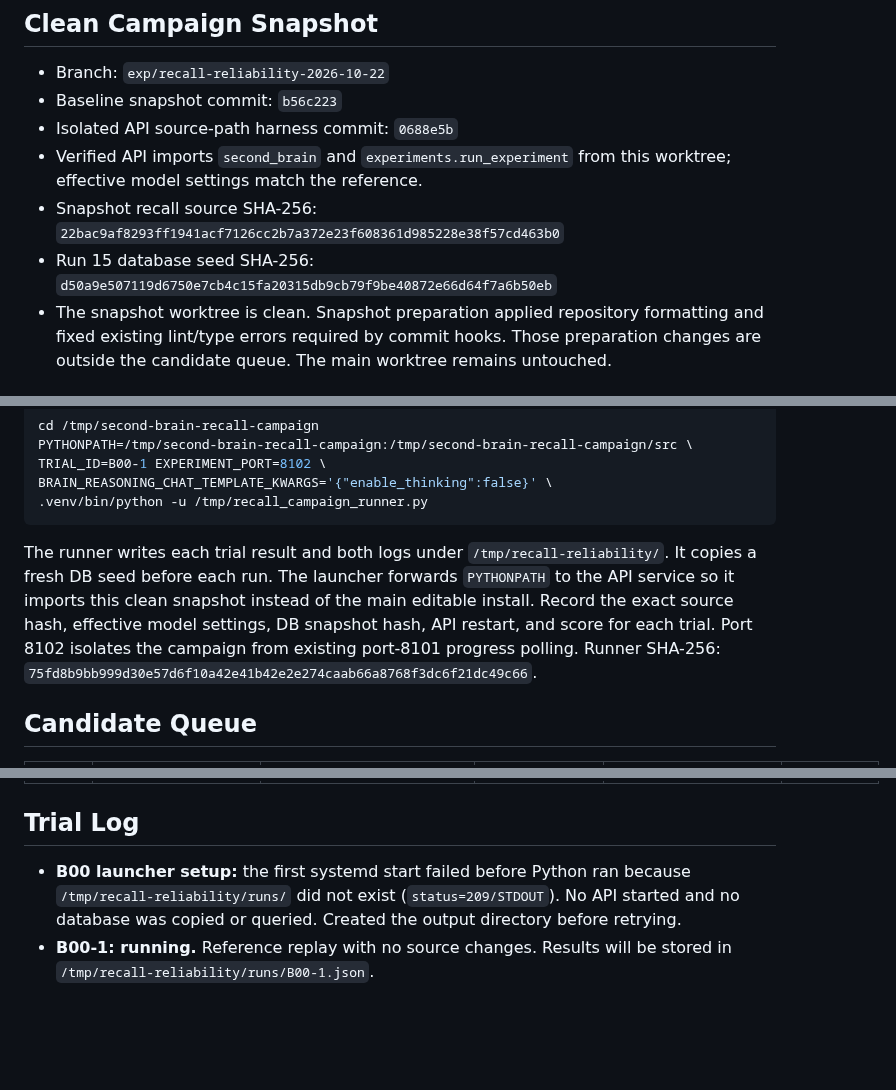
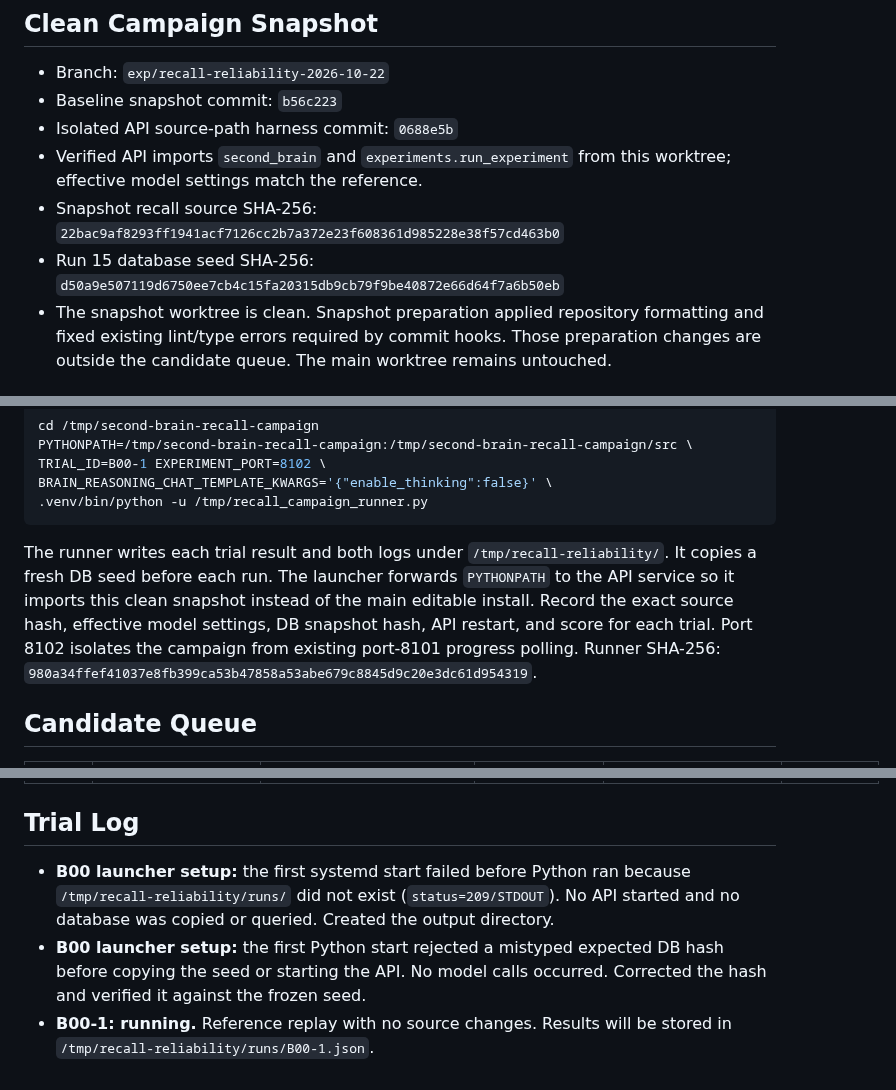
Before and after one commit to alennartz/second-brain, a Markdown page: experiments/RECALL_RELIABILITY.md, 3 parts joined by grey strips. Drawn GitHub-style; blank space fills up the shorter version.

Commit message:
docs: correct recall trial seed verification

````diff
--- a/experiments/RECALL_RELIABILITY.md
+++ b/experiments/RECALL_RELIABILITY.md
@@ -50,7 +50,7 @@ This measurement used the current working-tree recall code after removing table-
 - Isolated API source-path harness commit: `0688e5b`
 - Verified API imports `second_brain` and `experiments.run_experiment` from this worktree; effective model settings match the reference.
 - Snapshot recall source SHA-256: `22bac9af8293ff1941acf7126cc2b7a372e23f608361d985228e38f57cd463b0`
-- Run 15 database seed SHA-256: `d50a9e507119d6750e7cb4c15fa20315db9cb79f9be40872e66d64f7a6b50eb`
+- Run 15 database seed SHA-256: `d50a9e507119d6750ee7cb4c15fa20315db9cb79f9be40872e66d64f7a6b50eb`
 - The snapshot worktree is clean. Snapshot preparation applied repository formatting and fixed existing lint/type errors required by commit hooks. Those preparation changes are outside the candidate queue. The main worktree remains untouched.
 
 ## Isolation and Commands
@@ -67,7 +67,7 @@ BRAIN_REASONING_CHAT_TEMPLATE_KWARGS='{"enable_thinking":false}' \
 .venv/bin/python -u /tmp/recall_campaign_runner.py
 ```
 
-The runner writes each trial result and both logs under `/tmp/recall-reliability/`. It copies a fresh DB seed before each run. The launcher forwards `PYTHONPATH` to the API service so it imports this clean snapshot instead of the main editable install. Record the exact source hash, effective model settings, DB snapshot hash, API restart, and score for each trial. Port 8102 isolates the campaign from existing port-8101 progress polling. Runner SHA-256: `75fd8b9bb999d30e57d6f10a42e41b42e2e274caab66a8768f3dc6f21dc49c66`.
+The runner writes each trial result and both logs under `/tmp/recall-reliability/`. It copies a fresh DB seed before each run. The launcher forwards `PYTHONPATH` to the API service so it imports this clean snapshot instead of the main editable install. Record the exact source hash, effective model settings, DB snapshot hash, API restart, and score for each trial. Port 8102 isolates the campaign from existing port-8101 progress polling. Runner SHA-256: `980a34ffef41037e8fb399ca53b47858a53abe679c8845d9c20e3dc61d954319`.
 
 ## Candidate Queue
 
@@ -83,5 +83,6 @@ The runner writes each trial result and both logs under `/tmp/recall-reliability
 
 ## Trial Log
 
-- **B00 launcher setup:** the first systemd start failed before Python ran because `/tmp/recall-reliability/runs/` did not exist (`status=209/STDOUT`). No API started and no database was copied or queried. Created the output directory before retrying.
+- **B00 launcher setup:** the first systemd start failed before Python ran because `/tmp/recall-reliability/runs/` did not exist (`status=209/STDOUT`). No API started and no database was copied or queried. Created the output directory.
+- **B00 launcher setup:** the first Python start rejected a mistyped expected DB hash before copying the seed or starting the API. No model calls occurred. Corrected the hash and verified it against the frozen seed.
 - **B00-1: running.** Reference replay with no source changes. Results will be stored in `/tmp/recall-reliability/runs/B00-1.json`.
````
